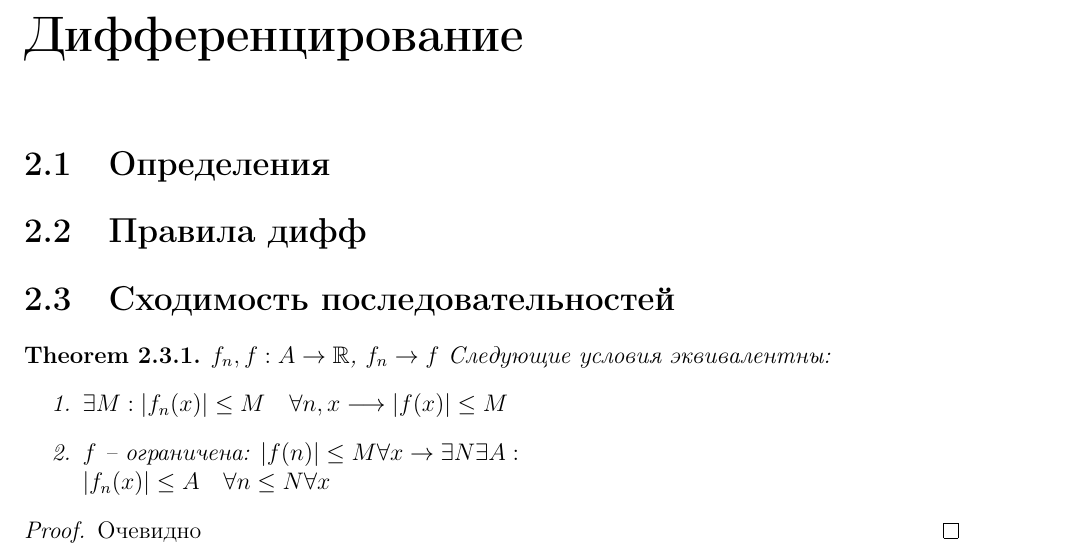
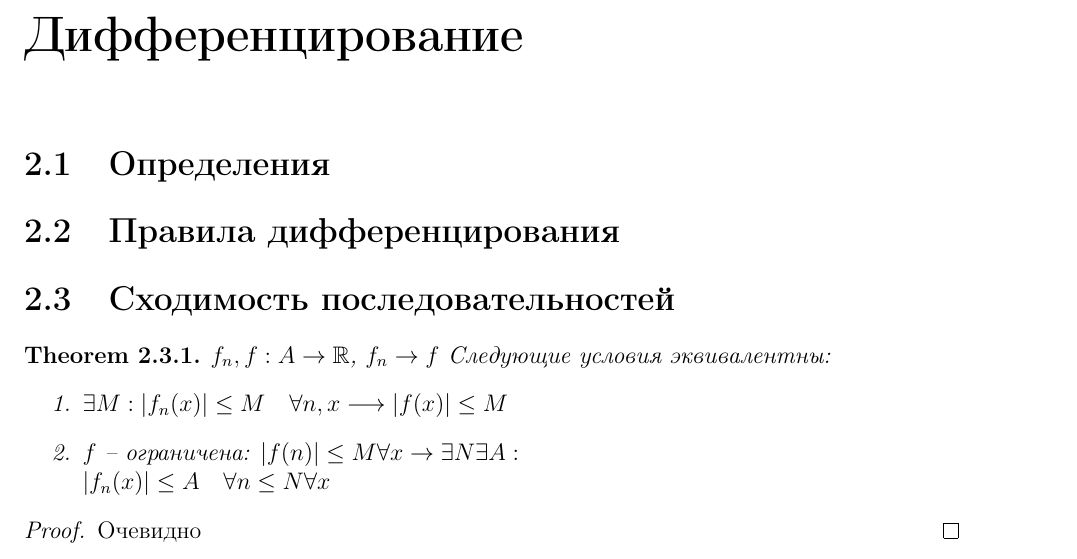
Before and after one commit to tamarinvs19/theory_university, a LaTeX document (matan/matan_diff.tex): part of page 5 of 18, cut so that both start at the same text. Compiled offline with pdfLaTeX.

Commit message:
matan: update

```diff
--- a/matan/matan_diff.tex
+++ b/matan/matan_diff.tex
@@ -80,7 +80,7 @@
 \subsection{Теорема Кантора}
 \chapter{Дифференцирование}
 \section{Определения}
-\section{Правила дифф}
+\section{Правила дифференцирования}
 \section{Сходимость последовательностей}
 \begin{thm}
     $f_n, f : A \to  \R$, $f_n \to  f$
```
